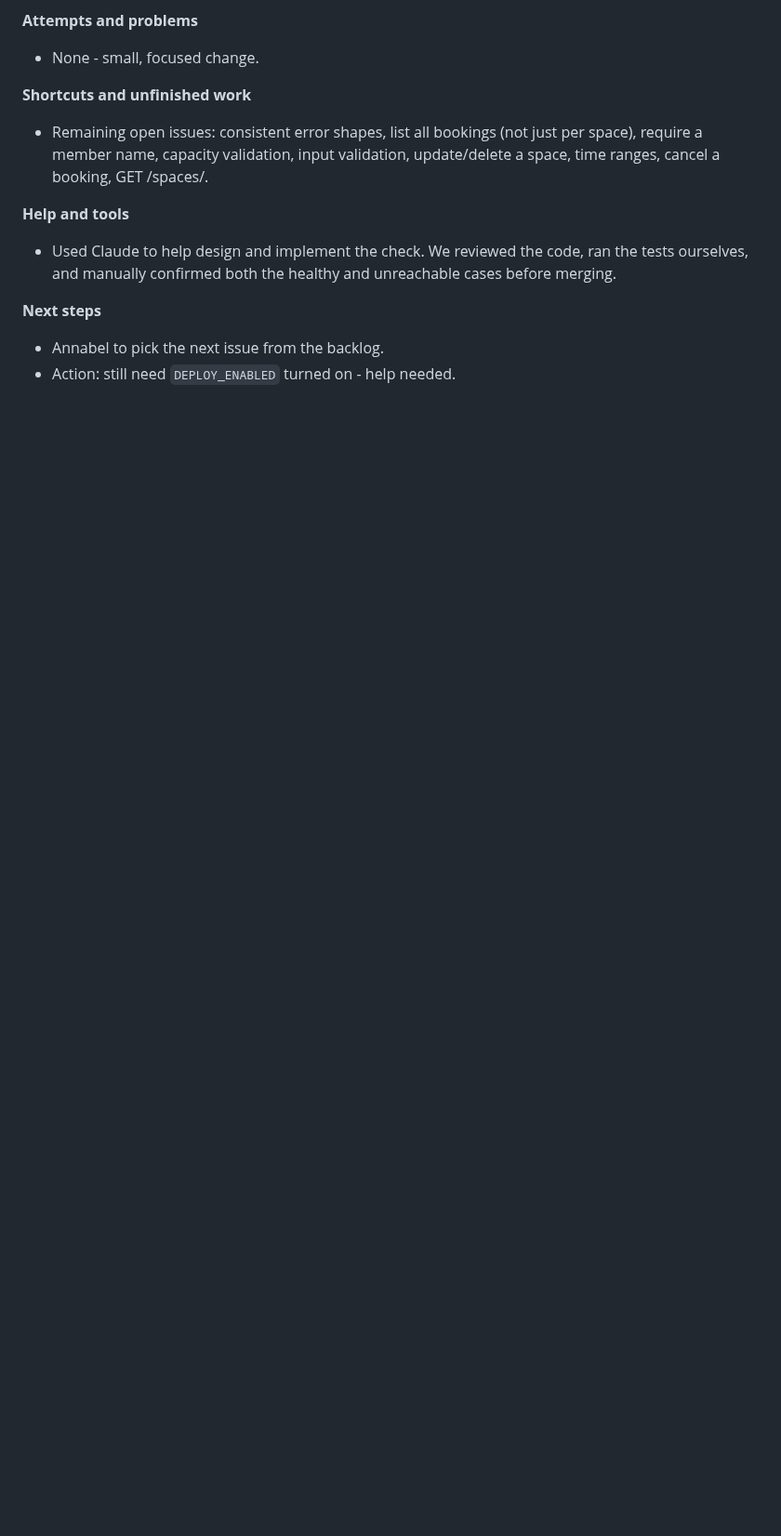
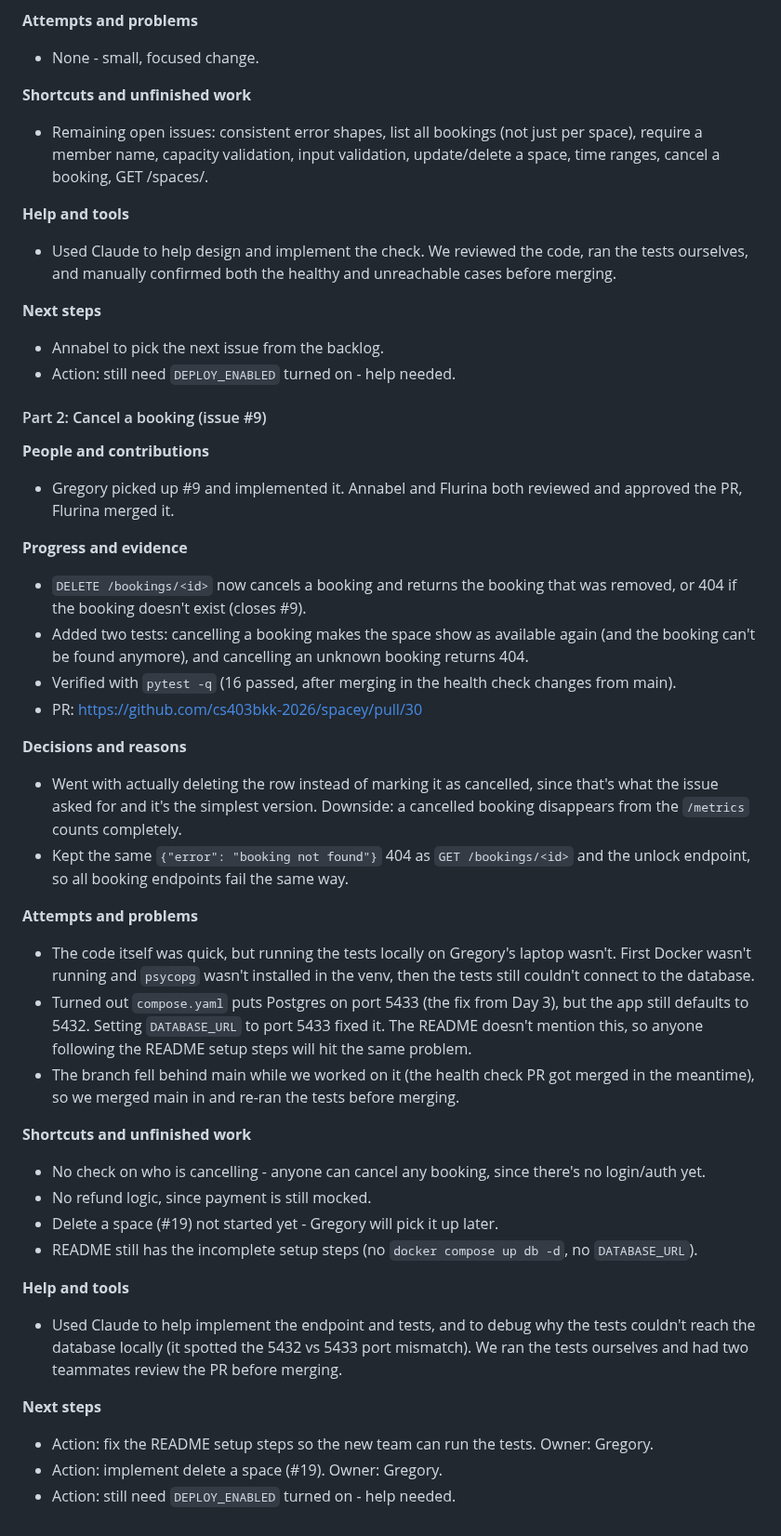
Before and after one commit to cs403bkk-2026/spacey, a Markdown page: STARTUP_LOG.md, the part around the change. Shown at 93% size. GitHub-like rendering; blank space fills up the shorter version.

Commit message:
Add Day 5 Part 2 STARTUP_LOG entry (cancel booking)

```diff
--- a/STARTUP_LOG.md
+++ b/STARTUP_LOG.md
@@ -233,3 +233,37 @@ code, ran the tests ourselves, and manually confirmed the unlock response before
 **Next steps**
 - Annabel to pick the next issue from the backlog.
 - Action: still need `DEPLOY_ENABLED` turned on - help needed.
+
+#### Part 2: Cancel a booking (issue #9)
+
+**People and contributions**
+- Gregory picked up #9 and implemented it. Annabel and Flurina both reviewed and approved the PR, Flurina merged it.
+
+**Progress and evidence**
+- `DELETE /bookings/<id>` now cancels a booking and returns the booking that was removed, or 404 if the booking doesn't exist (closes #9).
+- Added two tests: cancelling a booking makes the space show as available again (and the booking can't be found anymore), and cancelling an unknown booking returns 404.
+- Verified with `pytest -q` (16 passed, after merging in the health check changes from main).
+- PR: https://github.com/cs403bkk-2026/spacey/pull/30
+
+**Decisions and reasons**
+- Went with actually deleting the row instead of marking it as cancelled, since that's what the issue asked for and it's the simplest version. Downside: a cancelled booking disappears from the `/metrics` counts completely.
+- Kept the same `{"error": "booking not found"}` 404 as `GET /bookings/<id>` and the unlock endpoint, so all booking endpoints fail the same way.
+
+**Attempts and problems**
+- The code itself was quick, but running the tests locally on Gregory's laptop wasn't. First Docker wasn't running and `psycopg` wasn't installed in the venv, then the tests still couldn't connect to the database.
+- Turned out `compose.yaml` puts Postgres on port 5433 (the fix from Day 3), but the app still defaults to 5432. Setting `DATABASE_URL` to port 5433 fixed it. The README doesn't mention this, so anyone following the README setup steps will hit the same problem.
+- The branch fell behind main while we worked on it (the health check PR got merged in the meantime), so we merged main in and re-ran the tests before merging.
+
+**Shortcuts and unfinished work**
+- No check on who is cancelling - anyone can cancel any booking, since there's no login/auth yet.
+- No refund logic, since payment is still mocked.
+- Delete a space (#19) not started yet - Gregory will pick it up later.
+- README still has the incomplete setup steps (no `docker compose up db -d`, no `DATABASE_URL`).
+
+**Help and tools**
+- Used Claude to help implement the endpoint and tests, and to debug why the tests couldn't reach the database locally (it spotted the 5432 vs 5433 port mismatch). We ran the tests ourselves and had two teammates review the PR before merging.
+
+**Next steps**
+- Action: fix the README setup steps so the new team can run the tests. Owner: Gregory.
+- Action: implement delete a space (#19). Owner: Gregory.
+- Action: still need `DEPLOY_ENABLED` turned on - help needed.
```
